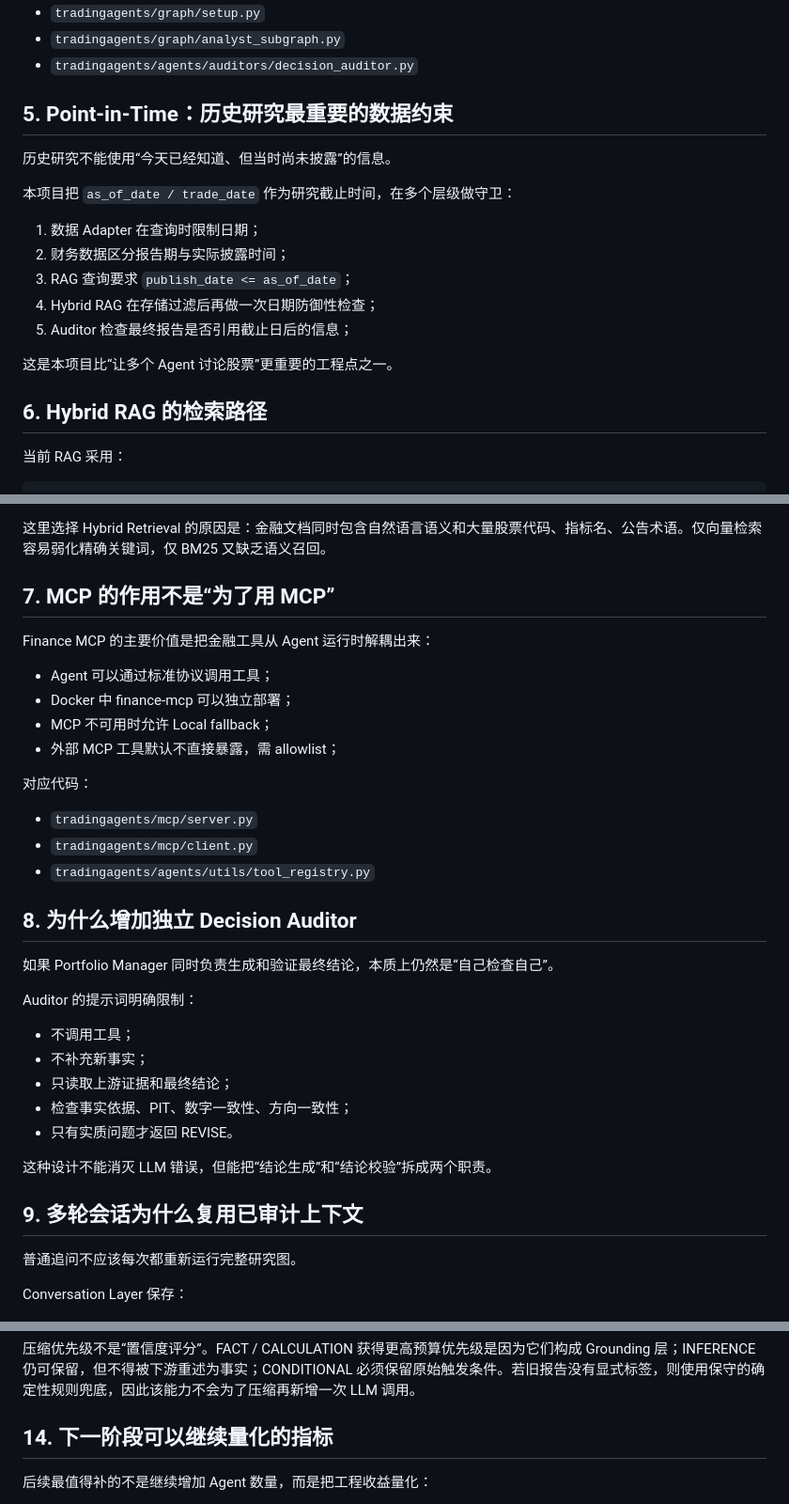
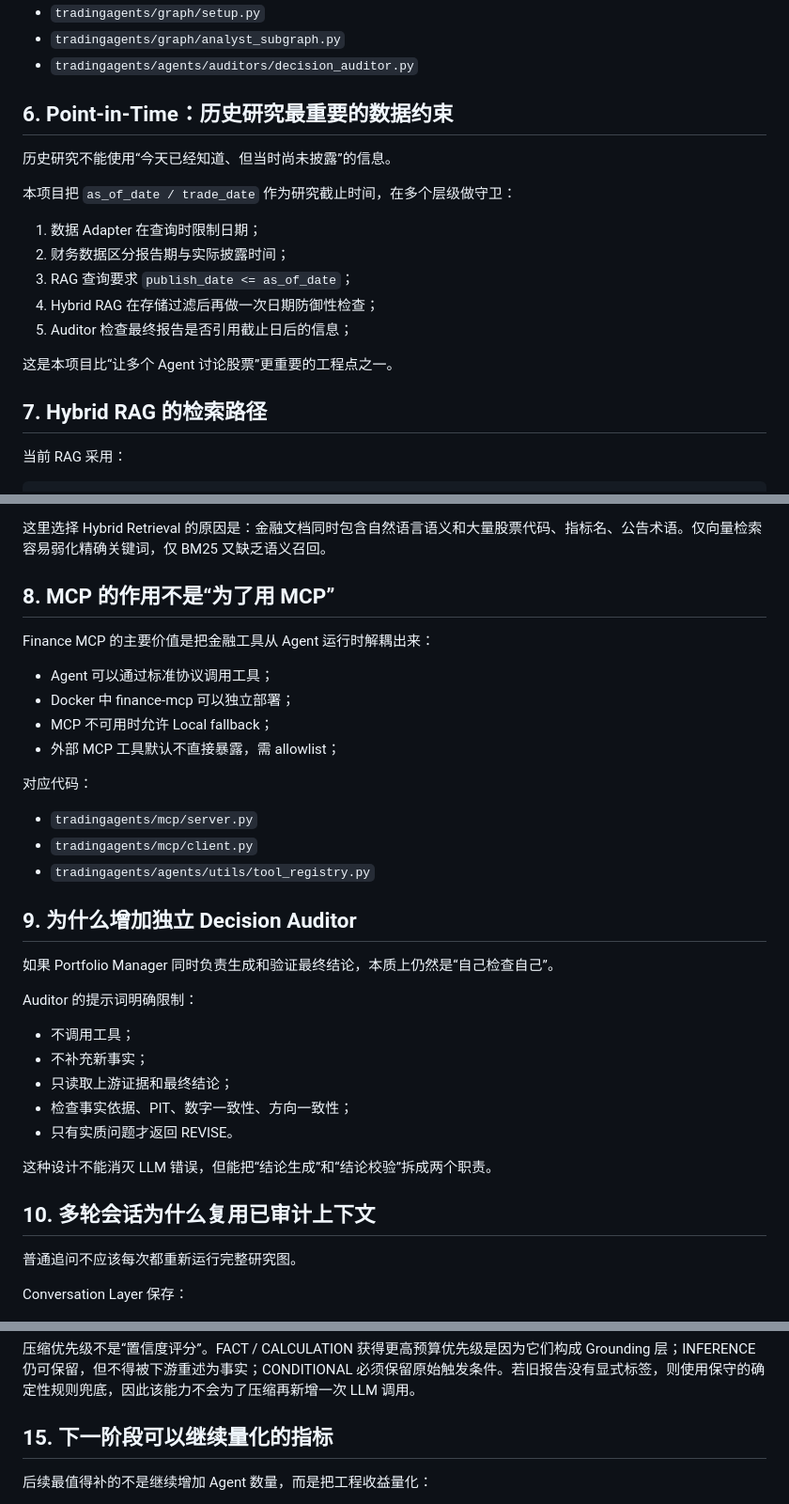
Before and after one commit to wyh22/multi-agent-trading, a Markdown page: docs/ENGINEERING_NOTES.md, 3 parts joined by grey strips. Shown at 94% size. Drawn GitHub-style.

```diff
--- a/docs/ENGINEERING_NOTES.md
+++ b/docs/ENGINEERING_NOTES.md
@@ -89,7 +105,7 @@ Fund. ──┘                   └─> Bear ─┼─> Portfolio Manager ─>
 - `tradingagents/graph/analyst_subgraph.py`
 - `tradingagents/agents/auditors/decision_auditor.py`
 
-## 5. Point-in-Time：历史研究最重要的数据约束
+## 6. Point-in-Time：历史研究最重要的数据约束
 
 历史研究不能使用“今天已经知道、但当时尚未披露”的信息。
 
@@ -103,7 +119,7 @@ Fund. ──┘                   └─> Bear ─┼─> Portfolio Manager ─>
 
 这是本项目比“让多个 Agent 讨论股票”更重要的工程点之一。
 
-## 6. Hybrid RAG 的检索路径
+## 7. Hybrid RAG 的检索路径
 
 当前 RAG 采用：
 
@@ -125,7 +141,7 @@ Top-K evidence
 
 这里选择 Hybrid Retrieval 的原因是：金融文档同时包含自然语言语义和大量股票代码、指标名、公告术语。仅向量检索容易弱化精确关键词，仅 BM25 又缺乏语义召回。
 
-## 7. MCP 的作用不是“为了用 MCP”
+## 8. MCP 的作用不是“为了用 MCP”
 
 Finance MCP 的主要价值是把金融工具从 Agent 运行时解耦出来：
 
@@ -140,7 +156,7 @@ Finance MCP 的主要价值是把金融工具从 Agent 运行时解耦出来：
 - `tradingagents/mcp/client.py`
 - `tradingagents/agents/utils/tool_registry.py`
 
-## 8. 为什么增加独立 Decision Auditor
+## 9. 为什么增加独立 Decision Auditor
 
 如果 Portfolio Manager 同时负责生成和验证最终结论，本质上仍然是“自己检查自己”。
 
@@ -154,7 +170,7 @@ Auditor 的提示词明确限制：
 
 这种设计不能消灭 LLM 错误，但能把“结论生成”和“结论校验”拆成两个职责。
 
-## 9. 多轮会话为什么复用已审计上下文
+## 10. 多轮会话为什么复用已审计上下文
 
 普通追问不应该每次都重新运行完整研究图。
 
@@ -246,7 +262,7 @@ Bull / Bear → Portfolio Manager → Auditor
 
 压缩优先级不是“置信度评分”。FACT / CALCULATION 获得更高预算优先级是因为它们构成 Grounding 层；INFERENCE 仍可保留，但不得被下游重述为事实；CONDITIONAL 必须保留原始触发条件。若旧报告没有显式标签，则使用保守的确定性规则兜底，因此该能力不会为了压缩再新增一次 LLM 调用。
 
-## 14. 下一阶段可以继续量化的指标
+## 15. 下一阶段可以继续量化的指标
 
 后续最值得补的不是继续增加 Agent 数量，而是把工程收益量化：
 
```
Also changed, not shown: other parts of docs/ENGINEERING_NOTES.md (+22 -6 lines).
